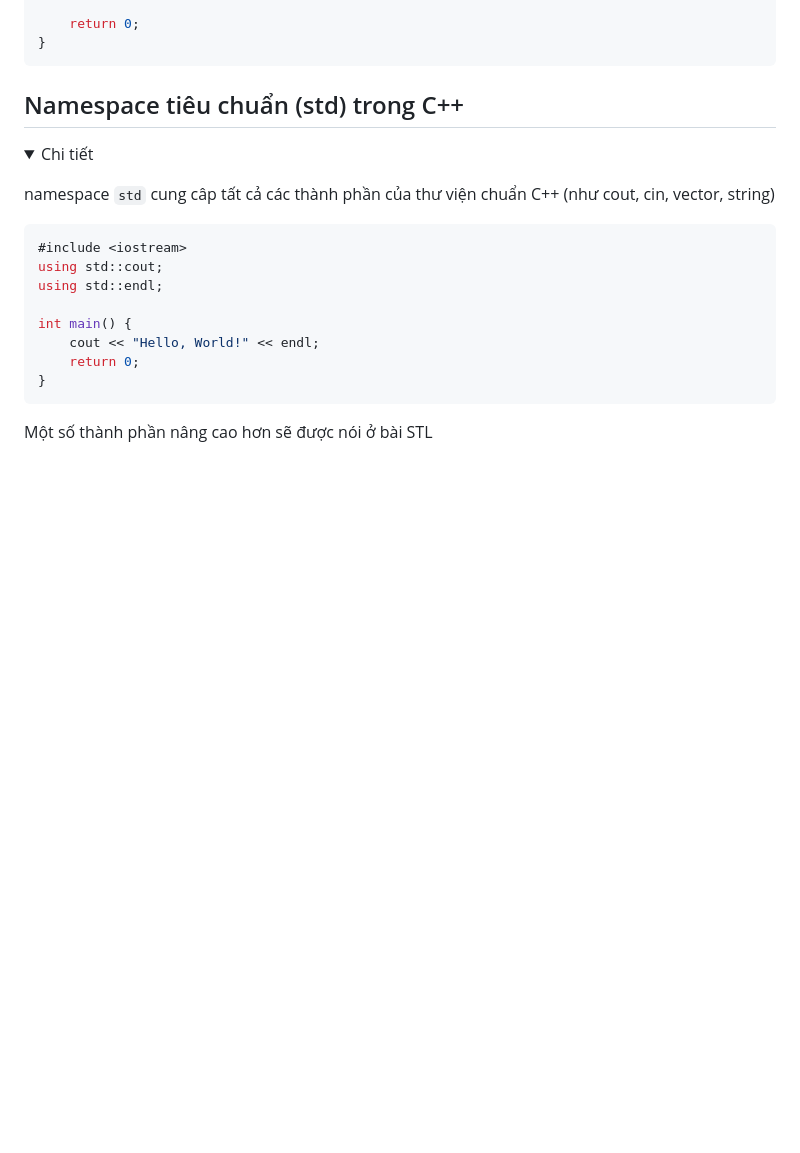
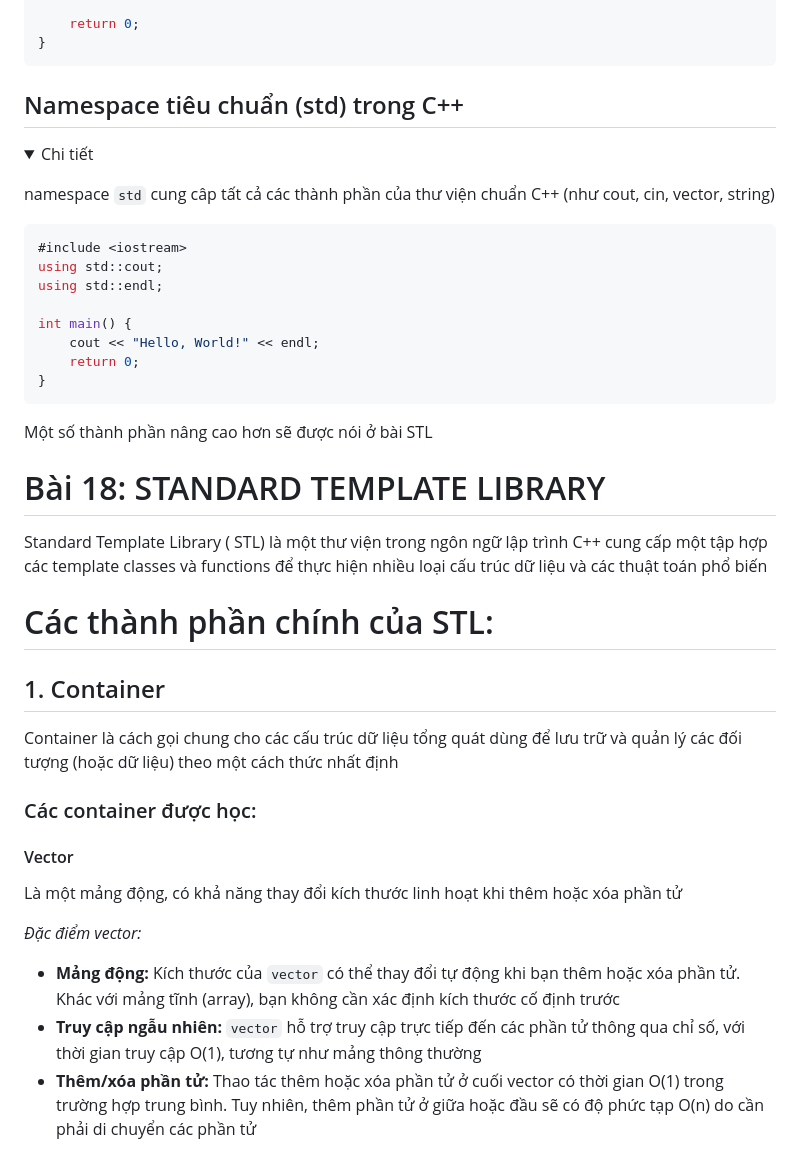
Before and after one commit to Hani1707/advance-c-cpp, a Markdown page: README.md, the part around the change printed below. Drawn GitHub-style; folded sections open; blank space fills up the shorter version.

```diff
--- a/README.md
+++ b/README.md
@@ -3530,3 +3530,19 @@ Một số thành phần nâng cao hơn sẽ được nói ở bài STL
 
 </p>
 </details>
+
+# Bài 18: STANDARD TEMPLATE LIBRARY
+Standard Template Library ( STL) là một thư viện trong ngôn ngữ lập trình C++ cung cấp một tập hợp các template classes và functions để thực hiện nhiều loại cấu trúc dữ liệu và các thuật toán phổ biến
+
+# Các thành phần chính của STL:
+## 1. Container
+Container là cách gọi chung cho các cấu trúc dữ liệu tổng quát dùng để lưu trữ và quản lý các đối tượng (hoặc dữ liệu) theo một cách thức nhất định
+### Các container được học:
+#### Vector
+Là một mảng động, có khả năng thay đổi kích thước linh hoạt khi thêm hoặc xóa phần tử
+
+*Đặc điểm vector:*
+- **Mảng động:** Kích thước của `vector` có thể thay đổi tự động khi bạn thêm hoặc xóa phần tử. Khác với mảng tĩnh (array), bạn không cần xác định kích thước cố định trước
+- **Truy cập ngẫu nhiên:** `vector` hỗ trợ truy cập trực tiếp đến các phần tử thông qua chỉ số, với thời gian truy cập O(1), tương tự như mảng thông thường
+- **Thêm/xóa phần tử:** Thao tác thêm hoặc xóa phần tử ở cuối vector có thời gian O(1) trong trường hợp trung bình. Tuy nhiên, thêm phần tử ở giữa hoặc đầu sẽ có độ phức tạp O(n) do cần phải di chuyển các phần tử
+
```
Also changed, not shown: other parts of README.md (+74 -0 lines).
